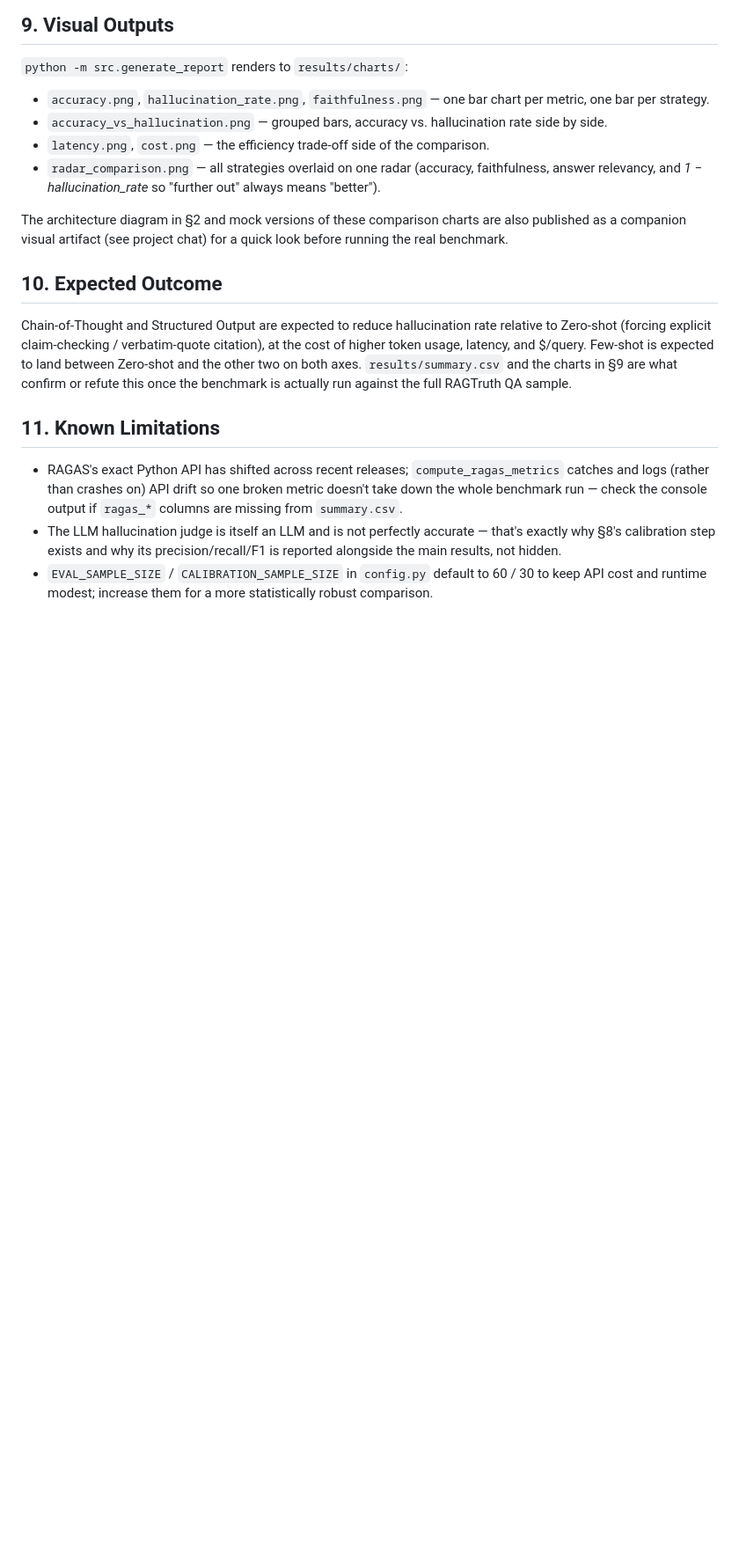
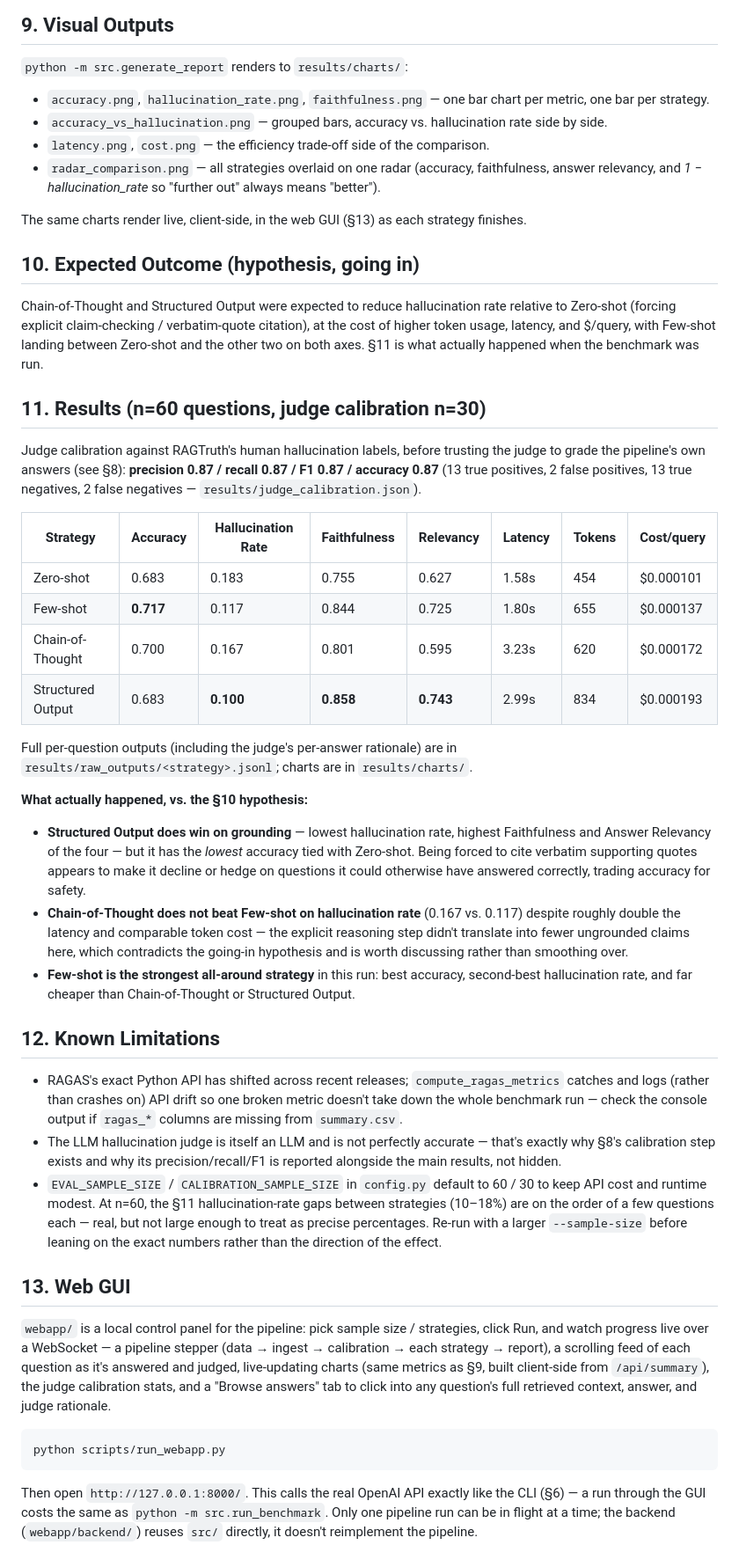
Before and after one commit to bhupendersingh1234/prompt_engineering_strategy_benchmark_for_rag_pipelines, a Markdown page: README.md, the part around one of its changes. Shown at 88% size. Drawn GitHub-style; blank space fills up the shorter version.

Commit message:
Document the web GUI and report actual benchmark results
README previously described only the expected-outcome hypothesis and had
no mention of webapp/ at all. Adds a Results section with the real n=60
numbers (judge calibration precision/recall/F1, per-strategy accuracy/
hallucination/faithfulness/cost) and an honest comparison against the
original hypothesis, plus a Web GUI section documenting how to launch
and use the FastAPI/JS control panel.

````diff
--- a/README.md
+++ b/README.md
@@ -198,19 +202,45 @@ those labels can't be looked up directly for our new answers. Instead:
 - `radar_comparison.png` — all strategies overlaid on one radar (accuracy, faithfulness,
   answer relevancy, and *1 − hallucination_rate* so "further out" always means "better").
 
-The architecture diagram in §2 and mock versions of these comparison charts are also
-published as a companion visual artifact (see project chat) for a quick look before running
-the real benchmark.
+The same charts render live, client-side, in the web GUI (§13) as each strategy finishes.
 
-## 10. Expected Outcome
+## 10. Expected Outcome (hypothesis, going in)
 
-Chain-of-Thought and Structured Output are expected to reduce hallucination rate relative to
+Chain-of-Thought and Structured Output were expected to reduce hallucination rate relative to
 Zero-shot (forcing explicit claim-checking / verbatim-quote citation), at the cost of higher
-token usage, latency, and $/query. Few-shot is expected to land between Zero-shot and the
-other two on both axes. `results/summary.csv` and the charts in §9 are what confirm or
-refute this once the benchmark is actually run against the full RAGTruth QA sample.
+token usage, latency, and $/query, with Few-shot landing between Zero-shot and the other two
+on both axes. §11 is what actually happened when the benchmark was run.
 
-## 11. Known Limitations
+## 11. Results (n=60 questions, judge calibration n=30)
+
+Judge calibration against RAGTruth's human hallucination labels, before trusting the judge to
+grade the pipeline's own answers (see §8): **precision 0.87 / recall 0.87 / F1 0.87 / accuracy
+0.87** (13 true positives, 2 false positives, 13 true negatives, 2 false negatives —
+`results/judge_calibration.json`).
+
+| Strategy | Accuracy | Hallucination Rate | Faithfulness | Relevancy | Latency | Tokens | Cost/query |
+|---|---|---|---|---|---|---|---|
+| Zero-shot | 0.683 | 0.183 | 0.755 | 0.627 | 1.58s | 454 | $0.000101 |
+| Few-shot | **0.717** | 0.117 | 0.844 | 0.725 | 1.80s | 655 | $0.000137 |
+| Chain-of-Thought | 0.700 | 0.167 | 0.801 | 0.595 | 3.23s | 620 | $0.000172 |
+| Structured Output | 0.683 | **0.100** | **0.858** | **0.743** | 2.99s | 834 | $0.000193 |
+
+Full per-question outputs (including the judge's per-answer rationale) are in
+`results/raw_outputs/<strategy>.jsonl`; charts are in `results/charts/`.
+
+**What actually happened, vs. the §10 hypothesis:**
+- **Structured Output does win on grounding** — lowest hallucination rate, highest
+  Faithfulness and Answer Relevancy of the four — but it has the *lowest* accuracy tied with
+  Zero-shot. Being forced to cite verbatim supporting quotes appears to make it decline or
+  hedge on questions it could otherwise have answered correctly, trading accuracy for safety.
+- **Chain-of-Thought does not beat Few-shot on hallucination rate** (0.167 vs. 0.117) despite
+  roughly double the latency and comparable token cost — the explicit reasoning step didn't
+  translate into fewer ungrounded claims here, which contradicts the going-in hypothesis and
+  is worth discussing rather than smoothing over.
+- **Few-shot is the strongest all-around strategy** in this run: best accuracy, second-best
+  hallucination rate, and far cheaper than Chain-of-Thought or Structured Output.
+
+## 12. Known Limitations
 
 - RAGAS's exact Python API has shifted across recent releases; `compute_ragas_metrics`
   catches and logs (rather than crashes on) API drift so one broken metric doesn't take down
@@ -220,4 +250,25 @@ refute this once the benchmark is actually run against the full RAGTruth QA samp
   why §8's calibration step exists and why its precision/recall/F1 is reported alongside the
   main results, not hidden.
 - `EVAL_SAMPLE_SIZE` / `CALIBRATION_SAMPLE_SIZE` in `config.py` default to 60 / 30 to keep
-  API cost and runtime modest; increase them for a more statistically robust comparison.
+  API cost and runtime modest. At n=60, the §11 hallucination-rate gaps between strategies
+  (10–18%) are on the order of a few questions each — real, but not large enough to treat as
+  precise percentages. Re-run with a larger `--sample-size` before leaning on the exact
+  numbers rather than the direction of the effect.
+
+## 13. Web GUI
+
+`webapp/` is a local control panel for the pipeline: pick sample size / strategies, click
+Run, and watch progress live over a WebSocket — a pipeline stepper (data → ingest →
+calibration → each strategy → report), a scrolling feed of each question as it's answered and
+judged, live-updating charts (same metrics as §9, built client-side from `/api/summary`), the
+judge calibration stats, and a "Browse answers" tab to click into any question's full
+retrieved context, answer, and judge rationale.
+
+```powershell
+python scripts/run_webapp.py
+```
+
+Then open `http://127.0.0.1:8000/`. This calls the real OpenAI API exactly like the CLI
+(§6) — a run through the GUI costs the same as `python -m src.run_benchmark`. Only one
+pipeline run can be in flight at a time; the backend (`webapp/backend/`) reuses `src/`
+directly, it doesn't reimplement the pipeline.
````
Also changed, not shown: other parts of README.md (+7 -3 lines).
